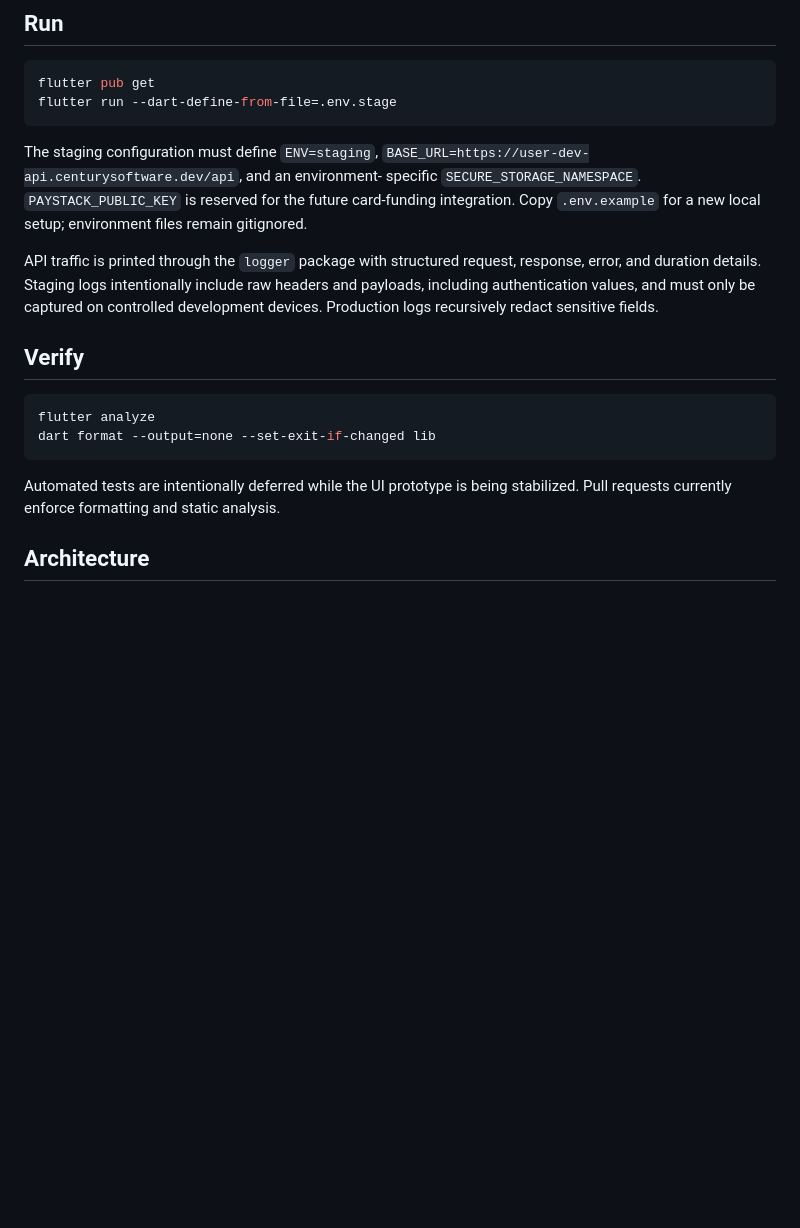
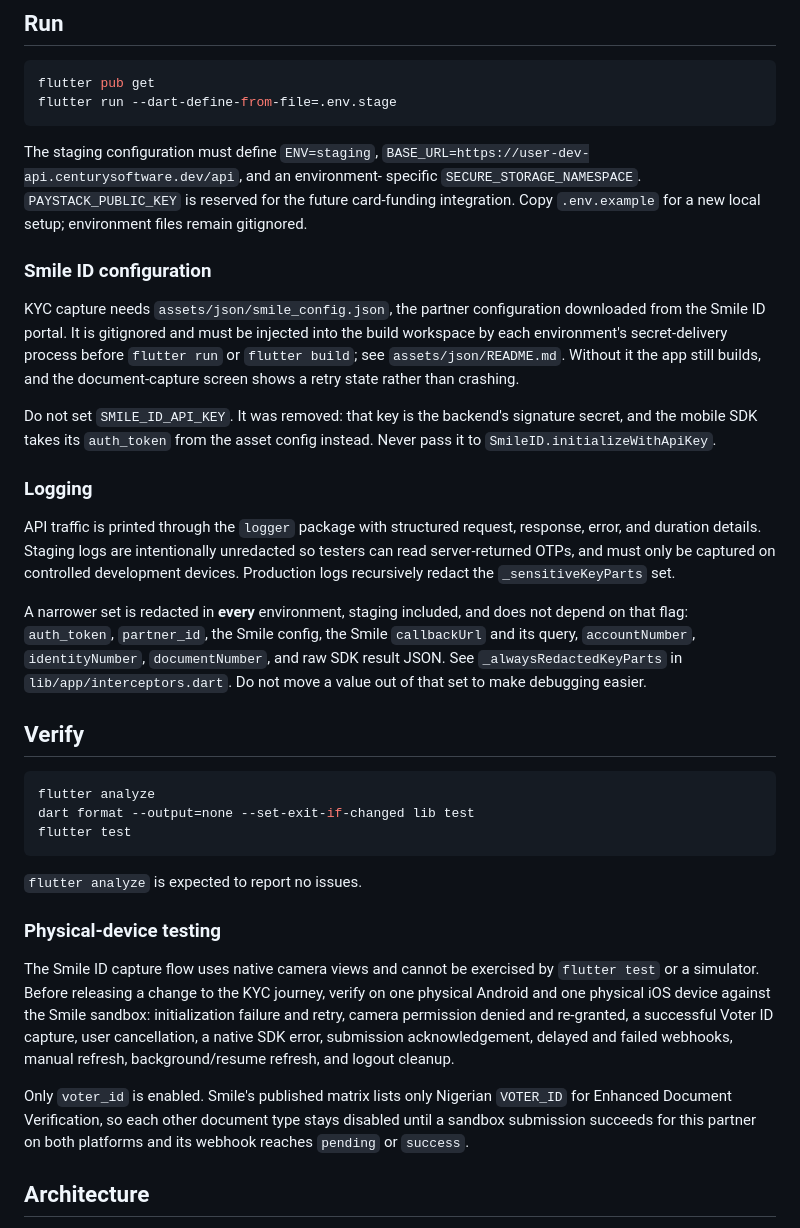
Before and after one commit to Gerald-97/boctrust_cheetah, a Markdown page: README.md, the part around one of its changes. GitHub-like rendering; blank space fills up the shorter version.

Commit message:
docs: record KYC and withdrawal bank verification
Correct three README statements that had become false, and document the
setup the KYC work now requires.

- Automated tests are no longer "intentionally deferred": the suite is 85
  tests and flutter analyze reports no issues. The Verify section lists
  the commands that actually gate a change.
- The logging description said staging includes raw payloads full stop.
  It still does, deliberately, so testers can read server-returned OTPs —
  but a narrower set is now redacted in every environment regardless of
  that flag, and the README names it so nobody moves a value out of it
  for debugging convenience.
- Add Smile ID configuration setup: smile_config.json is gitignored and
  injected per environment, and SMILE_ID_API_KEY must not be set.

Add a physical-device testing section, because the Smile capture flow
uses native camera views that neither flutter test nor a simulator can
exercise, and record that only voter_id is enabled.

Update the backend-contract blockers table: split the resolved KYC and
withdrawal rows out, and add the two real remaining blockers — Tier 1
liveness, and 409 not returning the existing Smile job context.

Task 8 of docs/SMILE_ID_V11_KYC_AND_WITHDRAWAL_BANK_IMPLEMENTATION_PLAN.md.

Co-Authored-By: Claude Opus 5 <noreply@anthropic.com>

````diff
--- a/README.md
+++ b/README.md
@@ -15,21 +15,58 @@ specific `SECURE_STORAGE_NAMESPACE`. `PAYSTACK_PUBLIC_KEY` is reserved for the
 future card-funding integration. Copy `.env.example` for a new local setup;
 environment files remain gitignored.
 
+### Smile ID configuration
+
+KYC capture needs `assets/json/smile_config.json`, the partner configuration
+downloaded from the Smile ID portal. It is gitignored and must be injected into
+the build workspace by each environment's secret-delivery process before
+`flutter run` or `flutter build`; see `assets/json/README.md`. Without it the
+app still builds, and the document-capture screen shows a retry state rather
+than crashing.
+
+Do not set `SMILE_ID_API_KEY`. It was removed: that key is the backend's
+signature secret, and the mobile SDK takes its `auth_token` from the asset
+config instead. Never pass it to `SmileID.initializeWithApiKey`.
+
+### Logging
+
 API traffic is printed through the `logger` package with structured request,
-response, error, and duration details. Staging logs intentionally include raw
-headers and payloads, including authentication values, and must only be
-captured on controlled development devices. Production logs recursively redact
-sensitive fields.
+response, error, and duration details. Staging logs are intentionally
+unredacted so testers can read server-returned OTPs, and must only be captured
+on controlled development devices. Production logs recursively redact the
+`_sensitiveKeyParts` set.
+
+A narrower set is redacted in **every** environment, staging included, and does
+not depend on that flag: `auth_token`, `partner_id`, the Smile config, the Smile
+`callbackUrl` and its query, `accountNumber`, `identityNumber`,
+`documentNumber`, and raw SDK result JSON. See `_alwaysRedactedKeyParts` in
+`lib/app/interceptors.dart`. Do not move a value out of that set to make
+debugging easier.
 
 ## Verify
 
 ```sh
 flutter analyze
-dart format --output=none --set-exit-if-changed lib
+dart format --output=none --set-exit-if-changed lib test
+flutter test
 ```
 
-Automated tests are intentionally deferred while the UI prototype is being
-stabilized. Pull requests currently enforce formatting and static analysis.
+`flutter analyze` is expected to report no issues.
+
+### Physical-device testing
+
+The Smile ID capture flow uses native camera views and cannot be exercised by
+`flutter test` or a simulator. Before releasing a change to the KYC journey,
+verify on one physical Android and one physical iOS device against the Smile
+sandbox: initialization failure and retry, camera permission denied and
+re-granted, a successful Voter ID capture, user cancellation, a native SDK
+error, submission acknowledgement, delayed and failed webhooks, manual refresh,
+background/resume refresh, and logout cleanup.
+
+Only `voter_id` is enabled. Smile's published matrix lists only Nigerian
+`VOTER_ID` for Enhanced Document Verification, so each other document type
+stays disabled until a sandbox submission succeeds for this partner on both
+platforms and its webhook reaches `pending` or `success`.
 
 ## Architecture
 
````
Also changed, not shown: other parts of README.md (+5 -2 lines).
